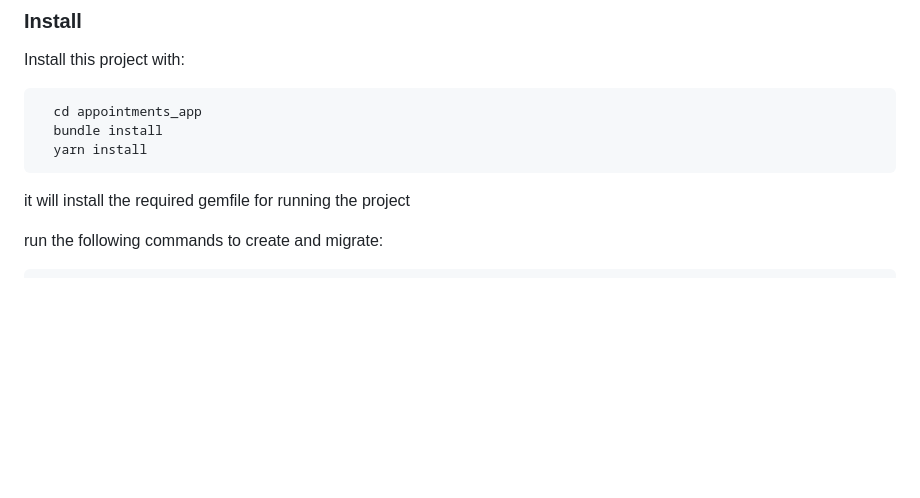
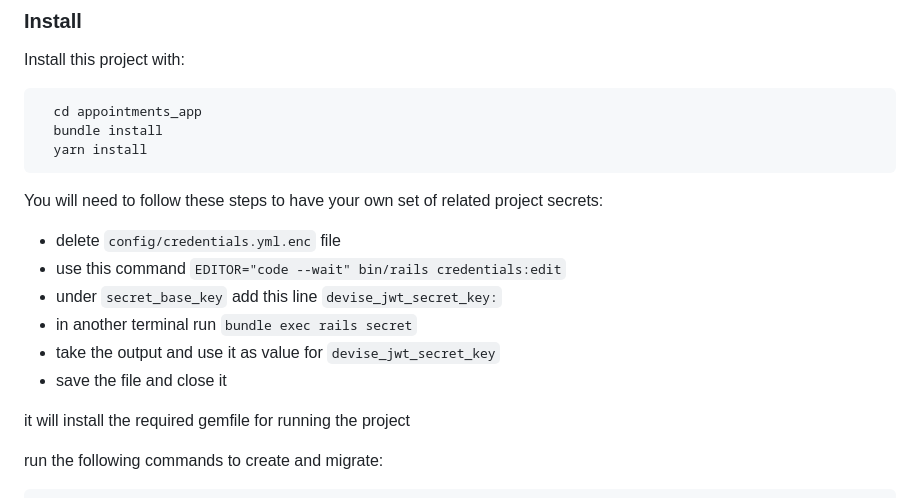
Before and after one commit to cool-dev-04/appointments-app-ROR, a Markdown page: README.md, the part around the change. GitHub-like rendering; blank space fills up the shorter version.

Commit message:
Update setup instructions

````diff
--- a/README.md
+++ b/README.md
@@ -100,6 +100,15 @@ Install this project with:
   yarn install
 ```
 
+You will need to follow these steps to have your own set of related project secrets:
+
+- delete `config/credentials.yml.enc` file
+- use this command `EDITOR="code --wait" bin/rails credentials:edit`
+- under `secret_base_key` add this line `devise_jwt_secret_key:`
+- in another terminal run `bundle exec rails secret`
+- take the output and use it as value for `devise_jwt_secret_key`
+- save the file and close it
+
 it will install the required gemfile for running the project
 
 run the following commands to create and migrate:
````
